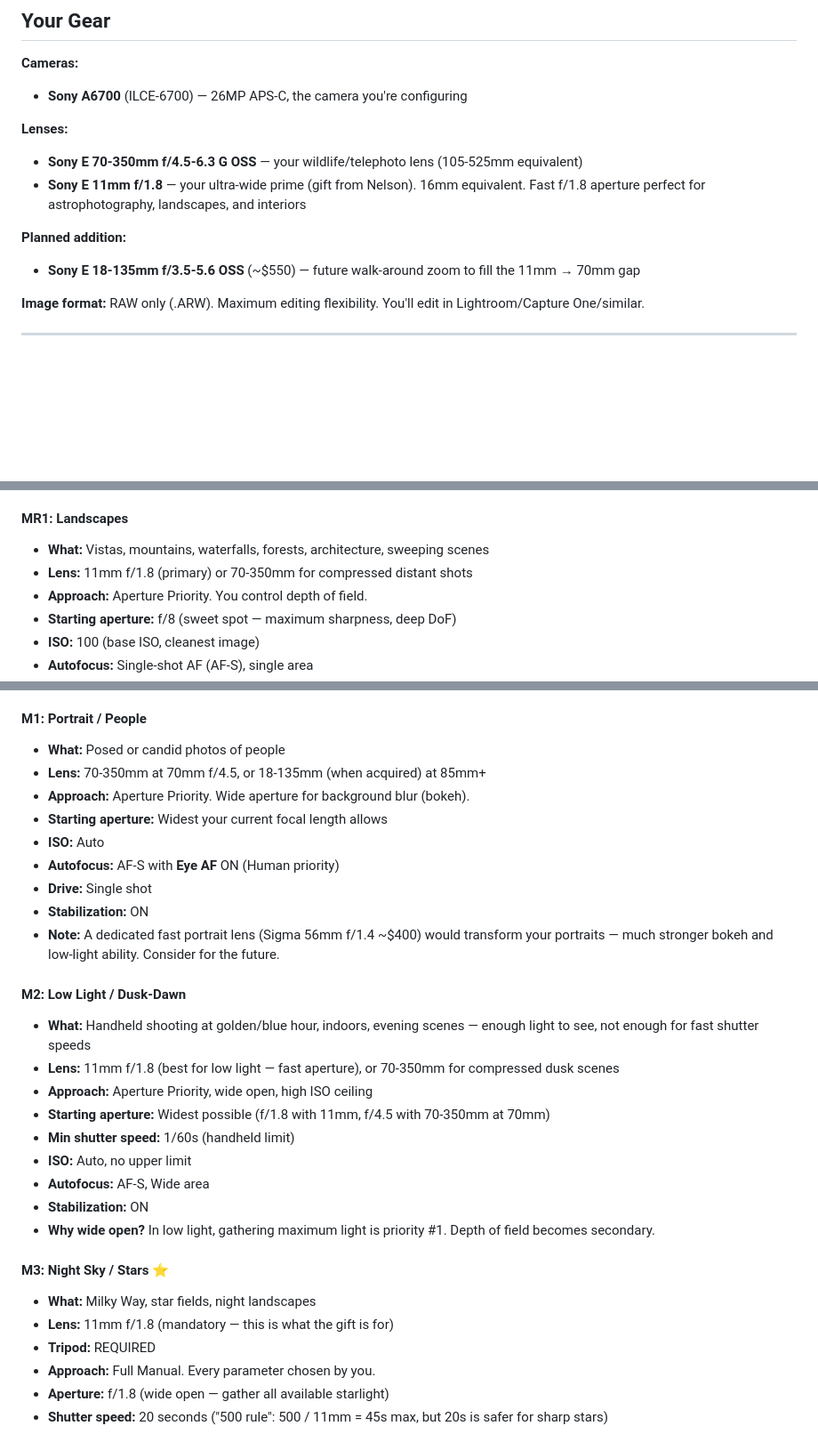
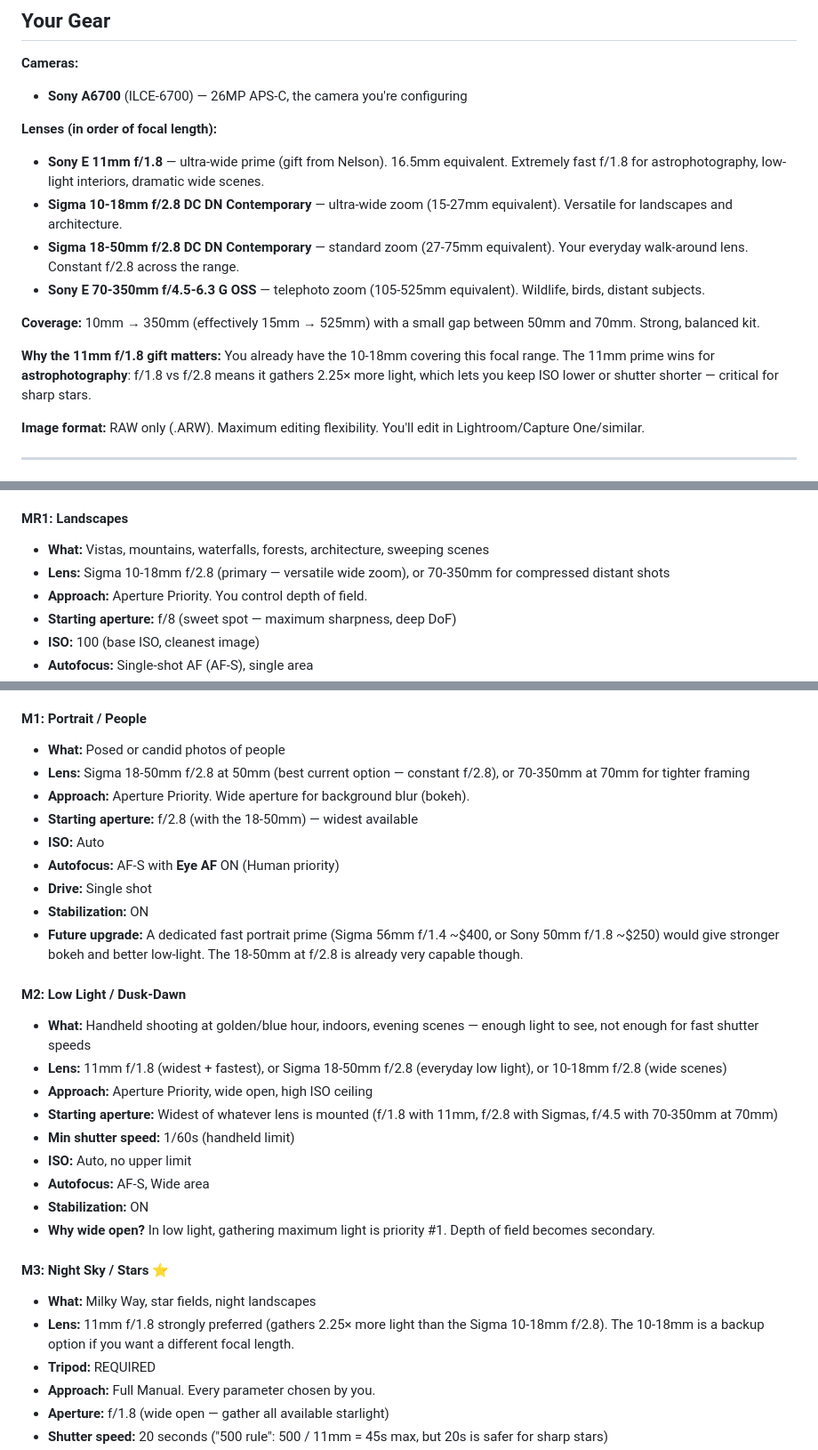
Before and after one commit to nksalgado-proton/LumixCameraSettingsProject, a Markdown page: guides/Sony-A6700-Project-Kickstart.md, 3 parts joined by grey strips. Shown at 89% size. GitHub-like rendering; blank space fills up the shorter version.

Commit message:
Update Marina's kickstart with her real lens kit
- Added Sigma 10-18mm f/2.8 DC DN (ultra-wide zoom)
- Added Sigma 18-50mm f/2.8 DC DN (everyday standard zoom)
- Full coverage 10-350mm (15-525mm equivalent)
- Updated lens recommendations per scenario:
  - Landscapes: Sigma 10-18mm primary
  - Street: Sigma 18-50mm primary
  - Portrait: Sigma 18-50mm at f/2.8
  - Low Light: 11mm f/1.8 or Sigma f/2.8 options
- Kept 11mm f/1.8 preference for astro (1.3 stops faster than 10-18)

Co-Authored-By: Claude Opus 4.6 <noreply@anthropic.com>

```diff
--- a/guides/Sony-A6700-Project-Kickstart.md
+++ b/guides/Sony-A6700-Project-Kickstart.md
@@ -27,12 +27,15 @@ By the end, you will have:
 **Cameras:**
 - **Sony A6700** (ILCE-6700) — 26MP APS-C, the camera you're configuring
 
-**Lenses:**
-- **Sony E 70-350mm f/4.5-6.3 G OSS** — your wildlife/telephoto lens (105-525mm equivalent)
-- **Sony E 11mm f/1.8** — your ultra-wide prime (gift from Nelson). 16mm equivalent. Fast f/1.8 aperture perfect for astrophotography, landscapes, and interiors
+**Lenses (in order of focal length):**
+- **Sony E 11mm f/1.8** — ultra-wide prime (gift from Nelson). 16.5mm equivalent. Extremely fast f/1.8 for astrophotography, low-light interiors, dramatic wide scenes.
+- **Sigma 10-18mm f/2.8 DC DN Contemporary** — ultra-wide zoom (15-27mm equivalent). Versatile for landscapes and architecture.
+- **Sigma 18-50mm f/2.8 DC DN Contemporary** — standard zoom (27-75mm equivalent). Your everyday walk-around lens. Constant f/2.8 across the range.
+- **Sony E 70-350mm f/4.5-6.3 G OSS** — telephoto zoom (105-525mm equivalent). Wildlife, birds, distant subjects.
 
-**Planned addition:**
-- **Sony E 18-135mm f/3.5-5.6 OSS** (~$550) — future walk-around zoom to fill the 11mm → 70mm gap
+**Coverage:** 10mm → 350mm (effectively 15mm → 525mm) with a small gap between 50mm and 70mm. Strong, balanced kit.
+
+**Why the 11mm f/1.8 gift matters:** You already have the 10-18mm covering this focal range. The 11mm prime wins for **astrophotography**: f/1.8 vs f/2.8 means it gathers 2.25× more light, which lets you keep ISO lower or shutter shorter — critical for sharp stars.
 
 **Image format:** RAW only (.ARW). Maximum editing flexibility. You'll edit in Lightroom/Capture One/similar.
 
@@ -73,7 +76,7 @@ These are your most-used scenarios. One click on the dial and you're ready.
 
 #### MR1: Landscapes
 - **What:** Vistas, mountains, waterfalls, forests, architecture, sweeping scenes
-- **Lens:** 11mm f/1.8 (primary) or 70-350mm for compressed distant shots
+- **Lens:** Sigma 10-18mm f/2.8 (primary — versatile wide zoom), or 70-350mm for compressed distant shots
 - **Approach:** Aperture Priority. You control depth of field.
 - **Starting aperture:** f/8 (sweet spot — maximum sharpness, deep DoF)
 - **ISO:** 100 (base ISO, cleanest image)
@@ -111,20 +114,20 @@ Recalled via menu. Slightly slower than the dial but still fast.
 
 #### M1: Portrait / People
 - **What:** Posed or candid photos of people
-- **Lens:** 70-350mm at 70mm f/4.5, or 18-135mm (when acquired) at 85mm+
+- **Lens:** Sigma 18-50mm f/2.8 at 50mm (best current option — constant f/2.8), or 70-350mm at 70mm for tighter framing
 - **Approach:** Aperture Priority. Wide aperture for background blur (bokeh).
-- **Starting aperture:** Widest your current focal length allows
+- **Starting aperture:** f/2.8 (with the 18-50mm) — widest available
 - **ISO:** Auto
 - **Autofocus:** AF-S with **Eye AF** ON (Human priority)
 - **Drive:** Single shot
 - **Stabilization:** ON
-- **Note:** A dedicated fast portrait lens (Sigma 56mm f/1.4 ~$400) would transform your portraits — much stronger bokeh and low-light ability. Consider for the future.
+- **Future upgrade:** A dedicated fast portrait prime (Sigma 56mm f/1.4 ~$400, or Sony 50mm f/1.8 ~$250) would give stronger bokeh and better low-light. The 18-50mm at f/2.8 is already very capable though.
 
 #### M2: Low Light / Dusk-Dawn
 - **What:** Handheld shooting at golden/blue hour, indoors, evening scenes — enough light to see, not enough for fast shutter speeds
-- **Lens:** 11mm f/1.8 (best for low light — fast aperture), or 70-350mm for compressed dusk scenes
+- **Lens:** 11mm f/1.8 (widest + fastest), or Sigma 18-50mm f/2.8 (everyday low light), or 10-18mm f/2.8 (wide scenes)
 - **Approach:** Aperture Priority, wide open, high ISO ceiling
-- **Starting aperture:** Widest possible (f/1.8 with 11mm, f/4.5 with 70-350mm at 70mm)
+- **Starting aperture:** Widest of whatever lens is mounted (f/1.8 with 11mm, f/2.8 with Sigmas, f/4.5 with 70-350mm at 70mm)
 - **Min shutter speed:** 1/60s (handheld limit)
 - **ISO:** Auto, no upper limit
 - **Autofocus:** AF-S, Wide area
@@ -133,7 +136,7 @@ Recalled via menu. Slightly slower than the dial but still fast.
 
 #### M3: Night Sky / Stars ⭐
 - **What:** Milky Way, star fields, night landscapes
-- **Lens:** 11mm f/1.8 (mandatory — this is what the gift is for)
+- **Lens:** 11mm f/1.8 strongly preferred (gathers 2.25× more light than the Sigma 10-18mm f/2.8). The 10-18mm is a backup option if you want a different focal length.
 - **Tripod:** REQUIRED
 - **Approach:** Full Manual. Every parameter chosen by you.
 - **Aperture:** f/1.8 (wide open — gather all available starlight)
```
Also changed, not shown: other parts of guides/Sony-A6700-Project-Kickstart.md (+1 -1 lines).
